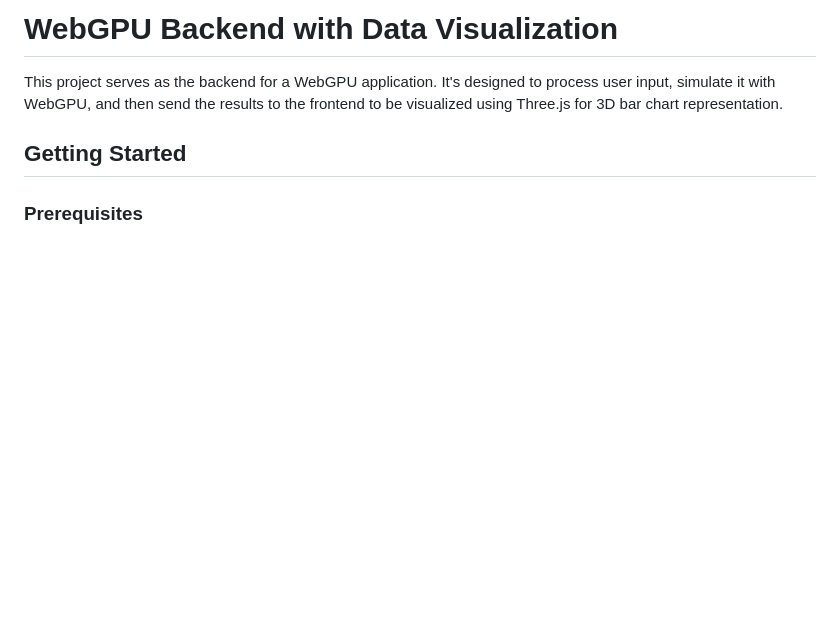
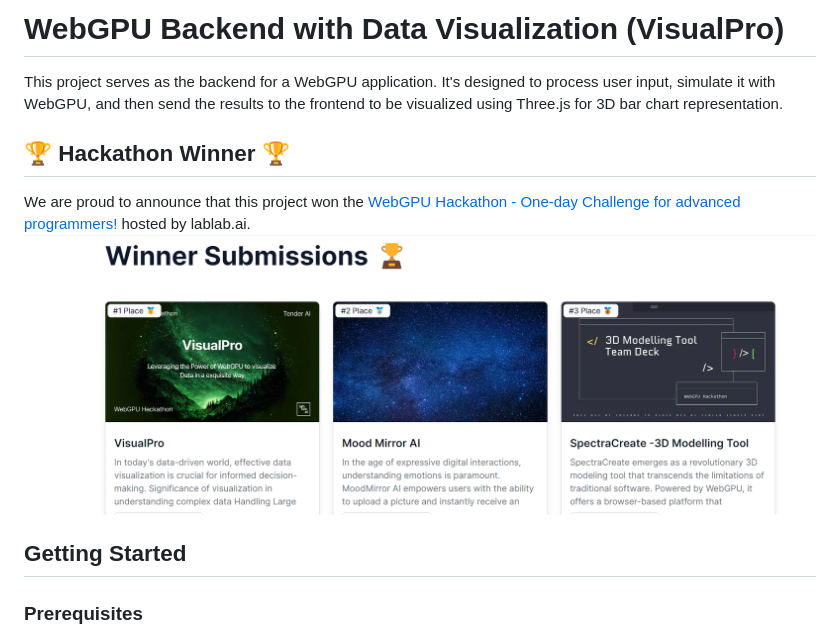
Before and after one commit to mudassirfayaz/WebGPU_Hack, a Markdown page: README.md, the part around the change printed below. Rendered like a GitHub page; pictures changed too: Demo/WEbGPU_Competition.png (added); blank space fills up the shorter version.

Commit message:
Added Hackathon Winner section to README
Included details about winning the WebGPU Hackathon - One-day Challenge for advanced programmers hosted by lablab.ai. Added a link to the event and referenced the screenshot in the Demo folder.

```diff
--- a/README.md
+++ b/README.md
@@ -1,6 +1,10 @@
-# WebGPU Backend with Data Visualization
+# WebGPU Backend with Data Visualization (VisualPro)
 
 This project serves as the backend for a WebGPU application. It's designed to process user input, simulate it with WebGPU, and then send the results to the frontend to be visualized using Three.js for 3D bar chart representation.
+
+## 🏆 Hackathon Winner 🏆
+
+We are proud to announce that this project won the [WebGPU Hackathon - One-day Challenge for advanced programmers!](https://lablab.ai/event/webgpu-hackathon) hosted by lablab.ai.![](Demo/WEbGPU_Competition.png)
 
 ## Getting Started
 
```
Also changed, not shown: other parts of README.md (+1 -0 lines).
